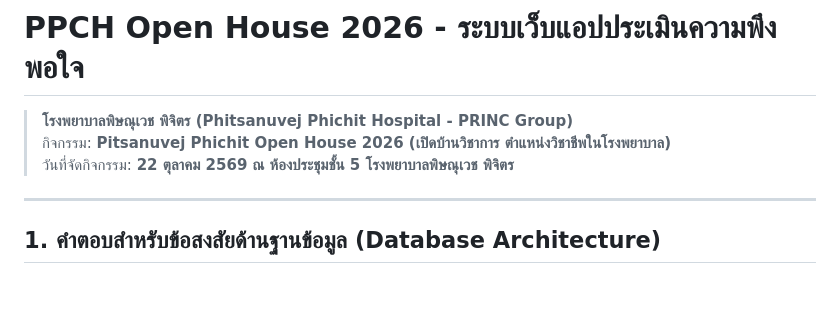
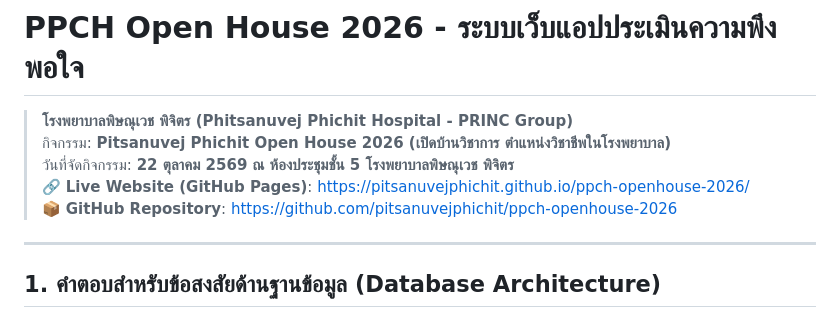
Before and after one commit to pitsanuvejphichit/ppch-openhouse-2026, a Markdown page: README.md, the part around the change. Drawn GitHub-style; blank space fills up the shorter version.

Commit message:
docs: update README with live GitHub Pages URL

```diff
--- a/README.md
+++ b/README.md
@@ -2,6 +2,8 @@
 > **โรงพยาบาลพิษณุเวช พิจิตร (Phitsanuvej Phichit Hospital - PRINC Group)**
 > กิจกรรม: **Pitsanuvej Phichit Open House 2026 (เปิดบ้านวิชาการ ตำแหน่งวิชาชีพในโรงพยาบาล)**
 > วันที่จัดกิจกรรม: **22 ตุลาคม 2569 ณ ห้องประชุมชั้น 5 โรงพยาบาลพิษณุเวช พิจิตร**
+> 🔗 **Live Website (GitHub Pages)**: [https://pitsanuvejphichit.github.io/ppch-openhouse-2026/](https://pitsanuvejphichit.github.io/ppch-openhouse-2026/)
+> 📦 **GitHub Repository**: [https://github.com/pitsanuvejphichit/ppch-openhouse-2026](https://github.com/pitsanuvejphichit/ppch-openhouse-2026)
 
 ---
 
```
